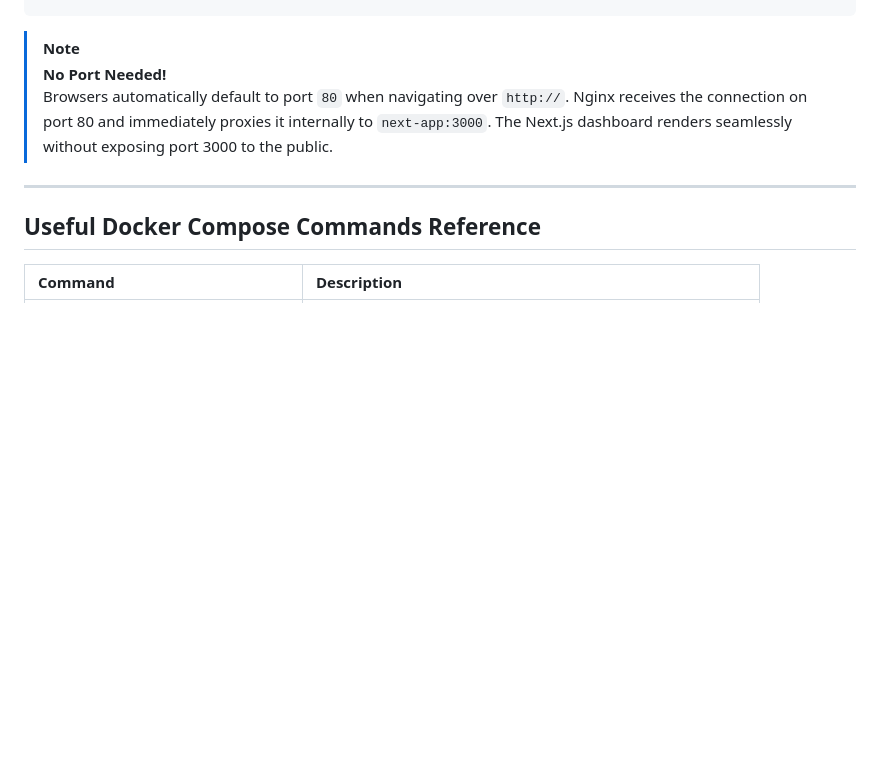
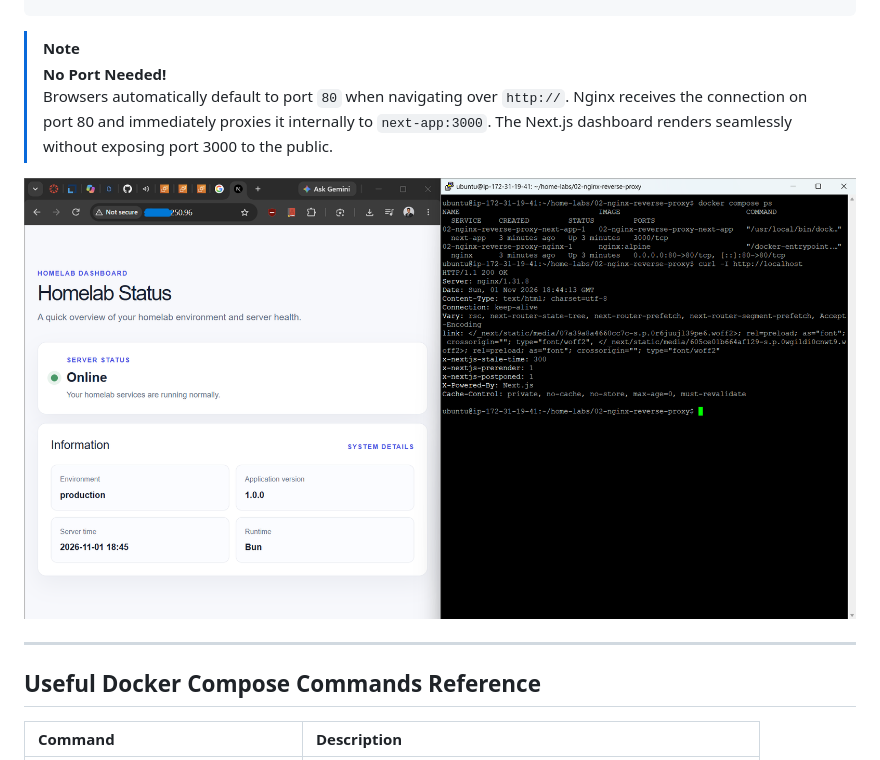
Before and after one commit to ImJanindu/home-labs, a Markdown page: 02-nginx-reverse-proxy/README.md, the part around the change. Rendered like a GitHub page; pictures changed too: assets/lab02.png (added); blank space fills up the shorter version.

```diff
--- a/02-nginx-reverse-proxy/README.md
+++ b/02-nginx-reverse-proxy/README.md
@@ -238,6 +238,8 @@ http://<EC2_PUBLIC_IP>
 > **No Port Needed!**
 > Browsers automatically default to port `80` when navigating over `http://`. Nginx receives the connection on port 80 and immediately proxies it internally to `next-app:3000`. The Next.js dashboard renders seamlessly without exposing port 3000 to the public.
 
+![Lab 02 Nginx Reverse Proxy Screenshot](../assets/lab02.png)
+
 ---
 
 ## Useful Docker Compose Commands Reference
```
Also changed, not shown: 01-containerized-nextapp/README.md (+2 -0 lines), 03-nginx-https/README.md (+2 -0 lines), assets/lab01.png (added), assets/lab03.png (added).
